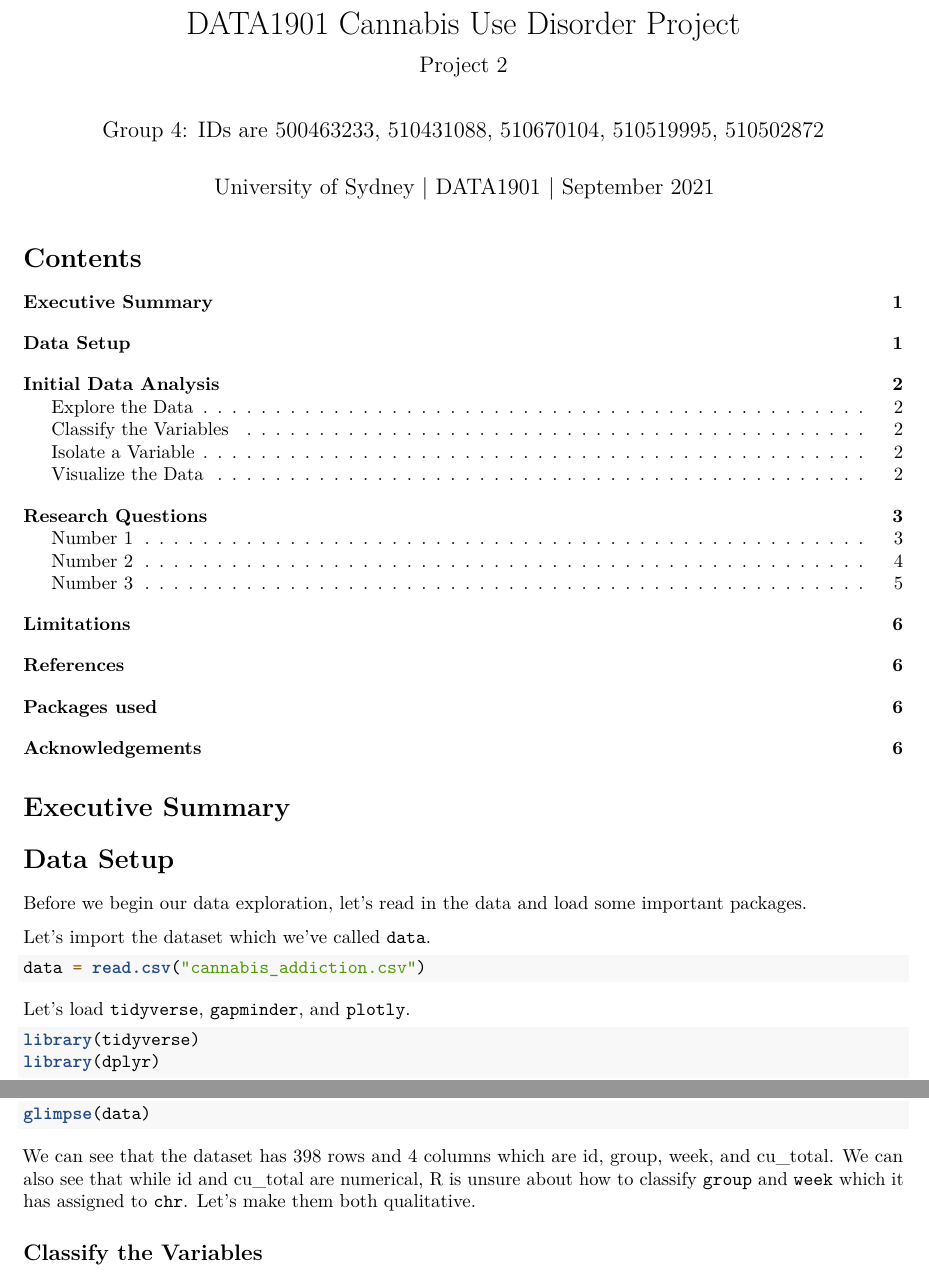
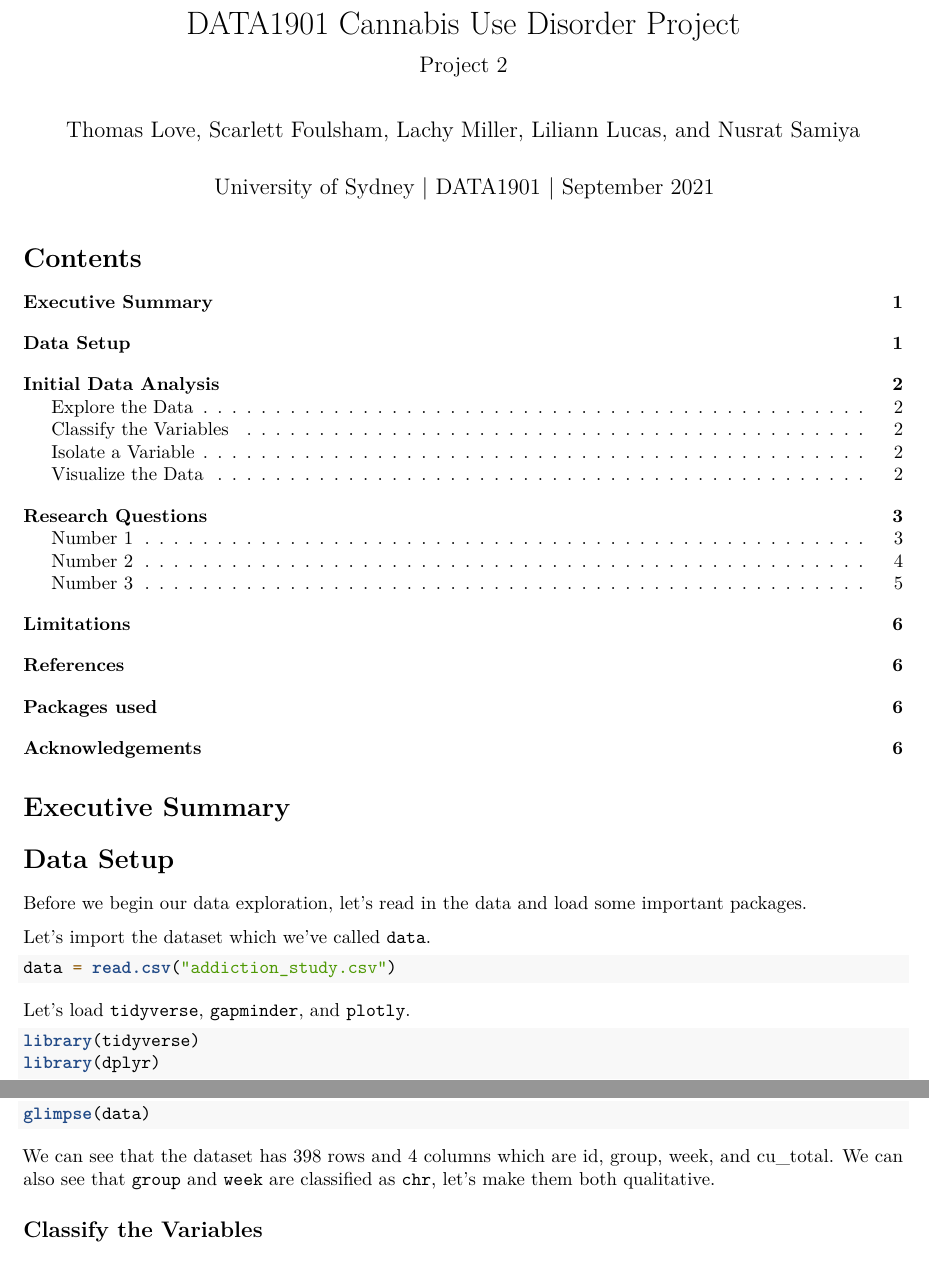
Before and after one commit to sfoulsham/Cannabis-Addiction, an R Markdown document (addiction_study.Rmd): two parts of pages 1 and 2 of 6, joined at a grey line, cut so that both start at the same text. Rendered offline with R 4.5, knitr and Pandoc, then LaTeX, with nearby package versions; the code chunks are not run, so their results and figures are left out.

Commit message:
Update addiction_study.Rmd

````diff
--- a/addiction_study.Rmd
+++ b/addiction_study.Rmd
@@ -1,6 +1,6 @@
 ---
 title: "DATA1901 Cannabis Use Disorder Project"
-author: 'Group 4: IDs are 500463233, 510431088, 510670104, 510519995, 510502872'
+author: "Thomas Love, Scarlett Foulsham, Lachy Miller, Liliann Lucas, and Nusrat Samiya"
 date: "University of Sydney | DATA1901 | September 2021"
 output:
   pdf_document:
@@ -54,7 +54,7 @@ Before we begin our data exploration, let's read in the data and load some impor
 
 Let's import the dataset which we've called `data`.
 ```{r}
-data = read.csv("cannabis_addiction.csv")
+data = read.csv("addiction_study.csv")
 ```
 Let's load `tidyverse`, `gapminder`, and `plotly`.
 ```{r, message=FALSE}
@@ -70,7 +70,8 @@ Let's use `glimpse()`.
 ```{r}
 glimpse(data)
 ```
-We can see that the dataset has 398 rows and 4 columns which are id, group, week, and cu_total. We can also see that while id and cu_total are numerical, R is unsure about how to classify `group` and `week` which it has assigned to `chr`. Let's make them both qualitative.
+We can see that the dataset has 398 rows and 4 columns which are id, group, week, and cu_total.
+We can also see that `group` and `week` are classified as `chr`, let's make them both qualitative.
 
 ## Classify the Variables
 Use the `as.factor()` function.
````
